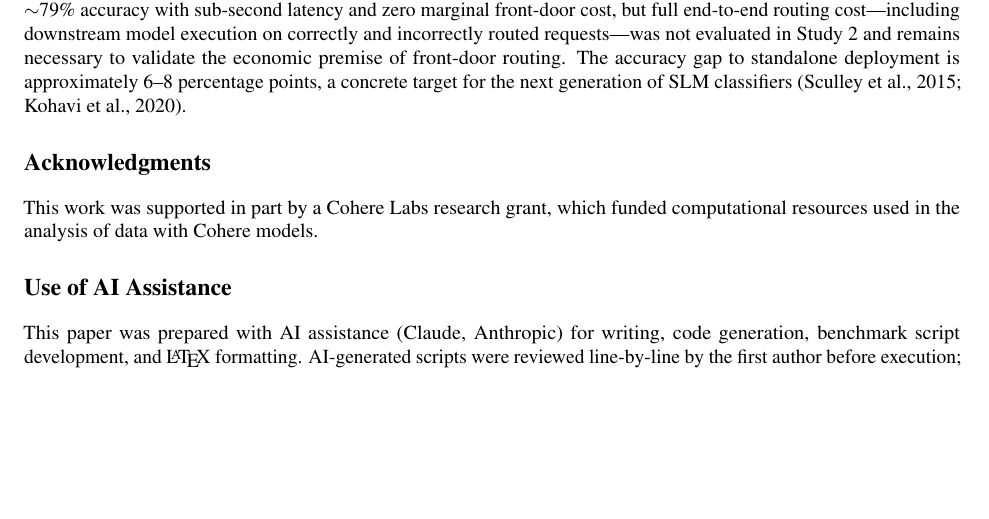
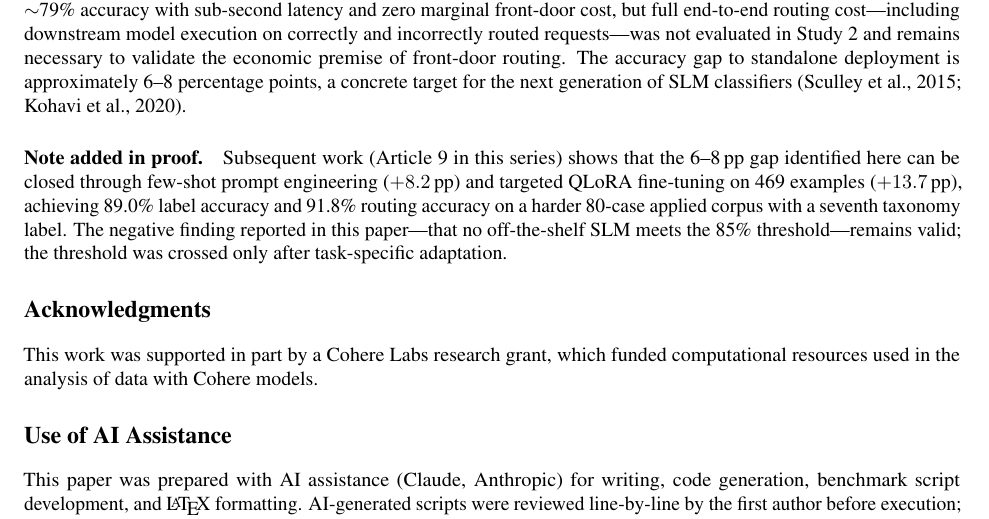
Before and after one commit to micoverde/plexor-slm-frontdoor-rct, a LaTeX paper (paper/main.tex): part of page 13 of 21, cut so that both start at the same text, the shorter picture padded with empty space. Compiled offline with pdfLaTeX.

Commit message:
Paper v9.7: Add note-added-in-proof pointing to Article 9
Non-invasive addition: single paragraph at end of conclusion
noting that Article 9 closes the 6-8 pp gap via prompt engineering
(+8.2 pp) and QLoRA fine-tuning (+13.7 pp). Original negative
finding preserved — threshold crossed only after task-specific
adaptation.

Co-Authored-By: Claude Opus 4.6 (1M context) <noreply@anthropic.com>

```diff
--- a/paper/main.tex
+++ b/paper/main.tex
@@ -544,6 +544,8 @@ Together, these studies illustrate a methodology for evidence-based model select
 
 The SLM-as-classifier paradigm is approaching but has not yet reached production viability. A 3B model achieves $\sim$79\% accuracy with sub-second latency and zero marginal front-door cost, but full end-to-end routing cost---including downstream model execution on correctly and incorrectly routed requests---was not evaluated in Study~2 and remains necessary to validate the economic premise of front-door routing. The accuracy gap to standalone deployment is approximately 6--8 percentage points, a concrete target for the next generation of SLM classifiers \citep{sculley2015debt,kohavi2020trustworthy}.
 
+\paragraph{Note added in proof.} Subsequent work (Article~9 in this series) shows that the 6--8\,pp gap identified here can be closed through few-shot prompt engineering ($+8.2$\,pp) and targeted QLoRA fine-tuning on 469 examples ($+13.7$\,pp), achieving 89.0\% label accuracy and 91.8\% routing accuracy on a harder 80-case applied corpus with a seventh taxonomy label. The negative finding reported in this paper---that no off-the-shelf SLM meets the 85\% threshold---remains valid; the threshold was crossed only after task-specific adaptation.
+
 % ════════════════════════════════════════════════════════════════════
 % ACKNOWLEDGMENTS
 % ════════════════════════════════════════════════════════════════════
```
Also changed, not shown: paper/main.pdf.
